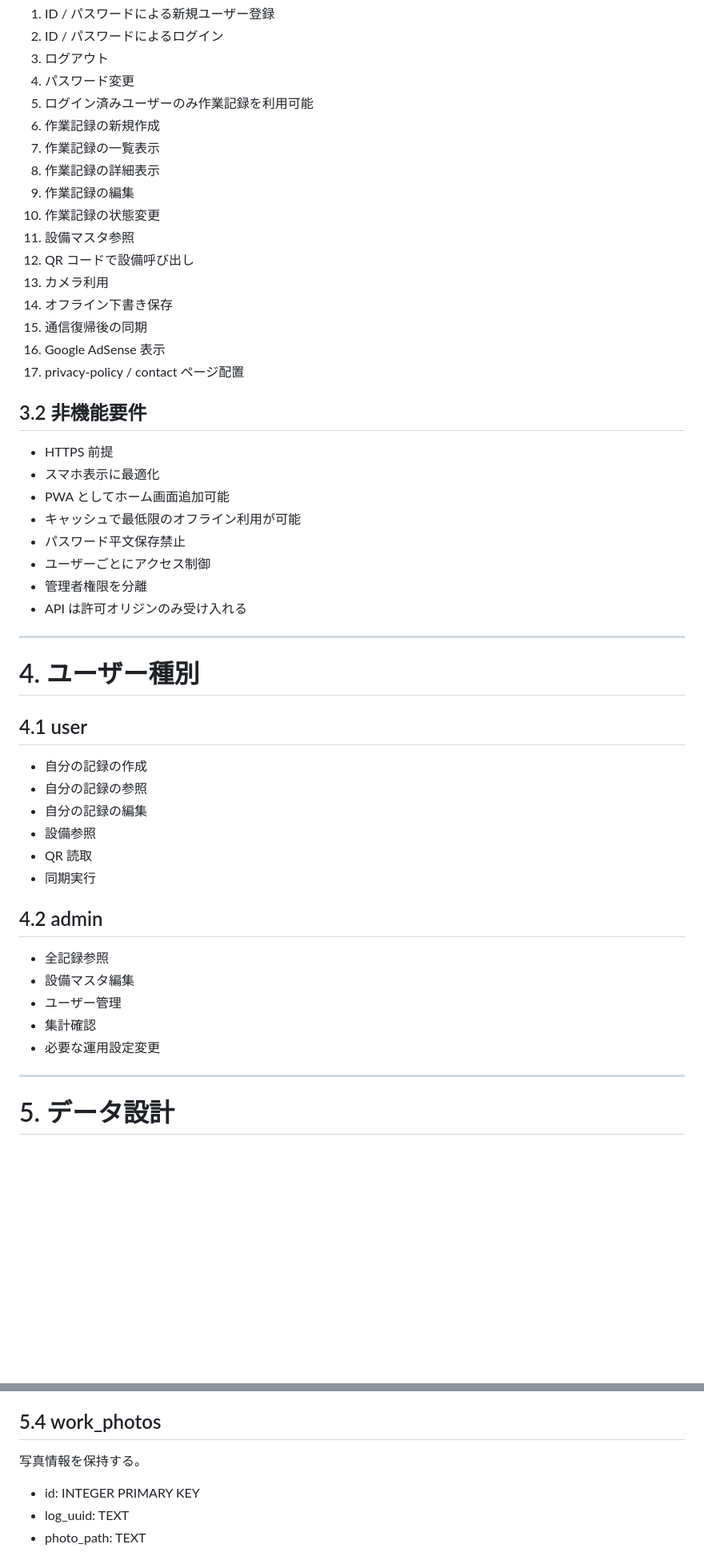
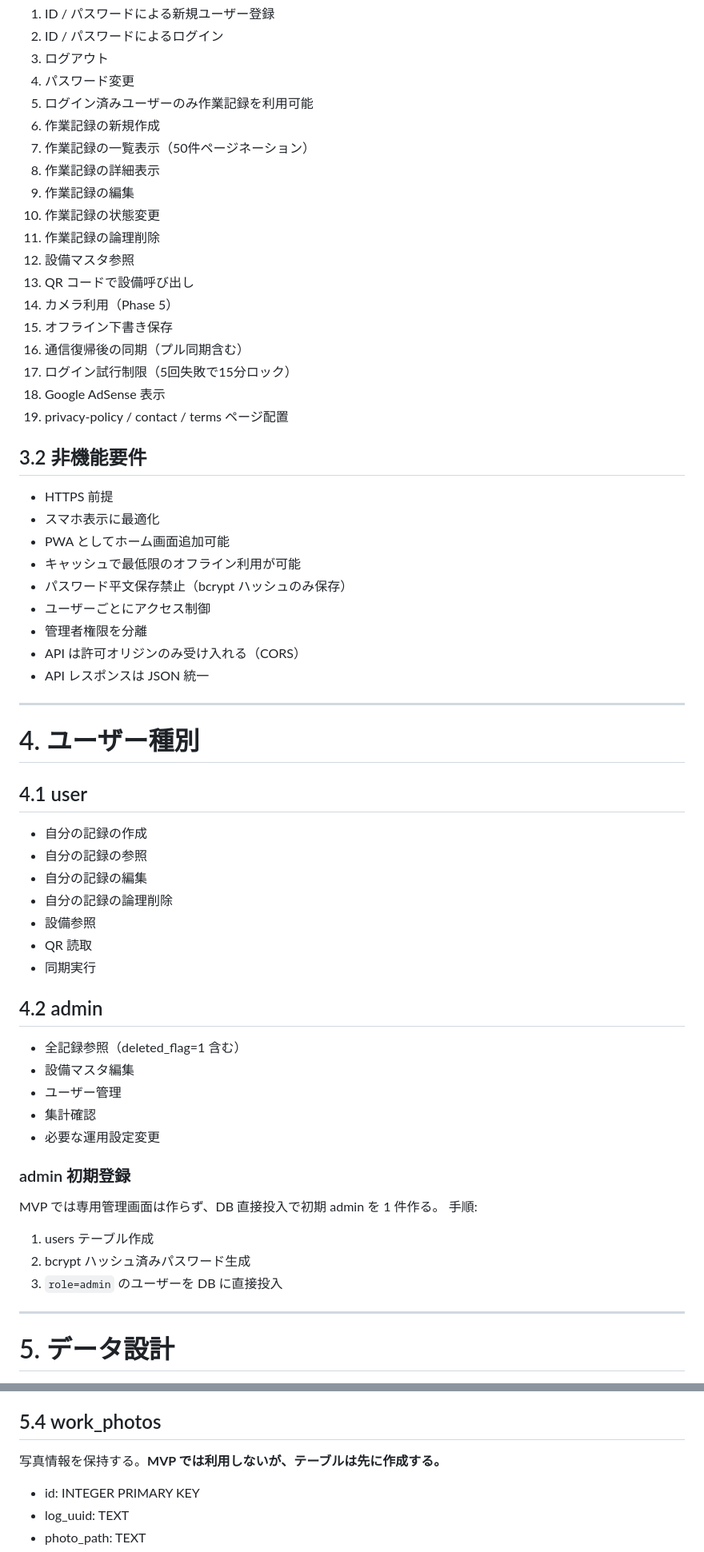
Before and after one commit to garyohosu/worklog-pwa, a Markdown page: SPEC.md, 2 parts joined by grey strips. Shown at 80% size. Rendered like a GitHub page; blank space fills up the shorter version.

```diff
--- a/SPEC.md
+++ b/SPEC.md
@@ -72,27 +78,30 @@ GitHub Pages 上で配信する PWA として動作する、スマホ向けの
 4. パスワード変更
 5. ログイン済みユーザーのみ作業記録を利用可能
 6. 作業記録の新規作成
-7. 作業記録の一覧表示
+7. 作業記録の一覧表示（50件ページネーション）
 8. 作業記録の詳細表示
 9. 作業記録の編集
 10. 作業記録の状態変更
-11. 設備マスタ参照
-12. QR コードで設備呼び出し
-13. カメラ利用
-14. オフライン下書き保存
-15. 通信復帰後の同期
-16. Google AdSense 表示
-17. privacy-policy / contact ページ配置
+11. 作業記録の論理削除
+12. 設備マスタ参照
+13. QR コードで設備呼び出し
+14. カメラ利用（Phase 5）
+15. オフライン下書き保存
+16. 通信復帰後の同期（プル同期含む）
+17. ログイン試行制限（5回失敗で15分ロック）
+18. Google AdSense 表示
+19. privacy-policy / contact / terms ページ配置
 
 ## 3.2 非機能要件
 - HTTPS 前提
 - スマホ表示に最適化
 - PWA としてホーム画面追加可能
 - キャッシュで最低限のオフライン利用が可能
-- パスワード平文保存禁止
+- パスワード平文保存禁止（bcrypt ハッシュのみ保存）
 - ユーザーごとにアクセス制御
 - 管理者権限を分離
-- API は許可オリジンのみ受け入れる
+- API は許可オリジンのみ受け入れる（CORS）
+- API レスポンスは JSON 統一
 
 ---
 
@@ -102,16 +111,24 @@ GitHub Pages 上で配信する PWA として動作する、スマホ向けの
 - 自分の記録の作成
 - 自分の記録の参照
 - 自分の記録の編集
+- 自分の記録の論理削除
 - 設備参照
 - QR 読取
 - 同期実行
 
 ## 4.2 admin
-- 全記録参照
+- 全記録参照（deleted_flag=1 含む）
 - 設備マスタ編集
 - ユーザー管理
 - 集計確認
 - 必要な運用設定変更
+
+### admin 初期登録
+MVP では専用管理画面は作らず、DB 直接投入で初期 admin を 1 件作る。
+手順:
+1. users テーブル作成
+2. bcrypt ハッシュ済みパスワード生成
+3. `role=admin` のユーザーを DB に直接投入
 
 ---
 
@@ -188,7 +209,7 @@ GitHub Pages 上で配信する PWA として動作する、スマホ向けの
 - synced
 
 ## 5.4 work_photos
-写真情報を保持する。
+写真情報を保持する。**MVP では利用しないが、テーブルは先に作成する。**
 
 - id: INTEGER PRIMARY KEY
 - log_uuid: TEXT
```
Also changed, not shown: other parts of SPEC.md (+142 -67 lines), QandA.md (added, +192 -0 lines).
